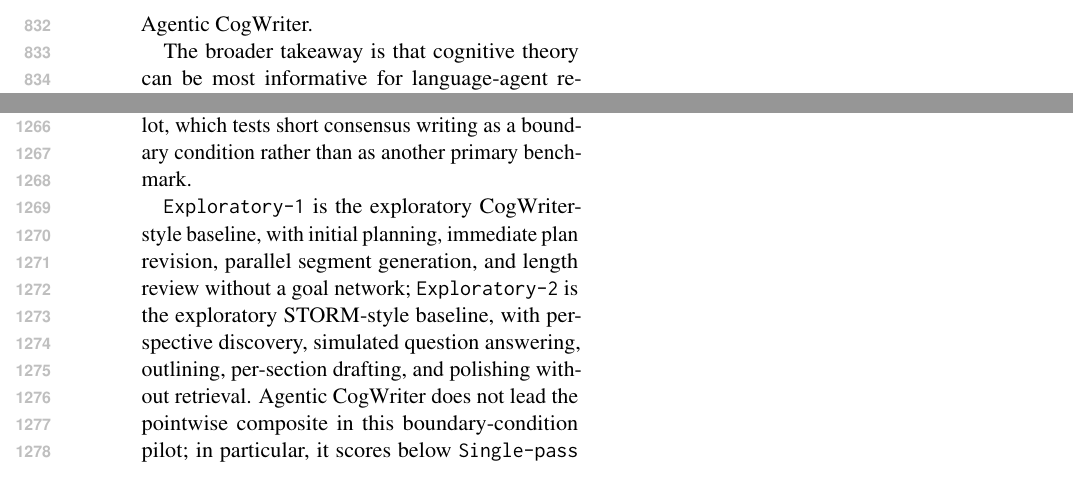
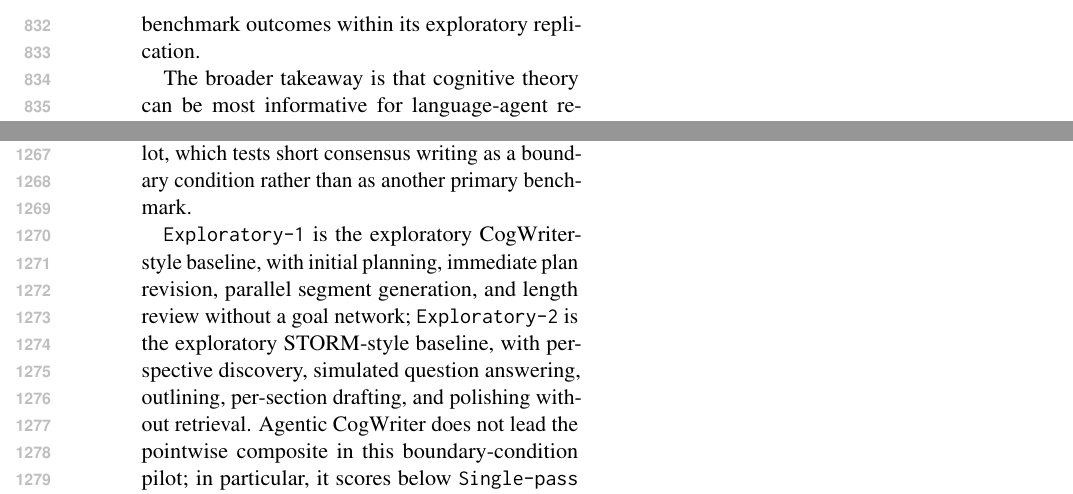
Before and after one commit to shunk031/agentic-cognitive-writing, a LaTeX paper (paper/acl_latex.tex, which reads paper/sec/08_conclusion.tex): two parts of pages 12 and 22 of 22, joined at a grey line, cut at the place of the change. Compiled offline with pdfLaTeX.

Commit message:
paper: clarify exploratory pooling in conclusion

```diff
--- a/paper/sec/08_conclusion.tex
+++ b/paper/sec/08_conclusion.tex
@@ -1,3 +1,3 @@
-We used the cognitive process theory of writing to pose testable hypotheses about language-agent control rather than as a blueprint to import wholesale. On benchmark-level product diagnostics, \condAgenticCogWriter\ is competitive but not uniformly best across every metric; in the matched-prompt primary evaluation, it is preferred to \condSinglePass, \condStaged, and \condTaskPlanning\ on the long-form slices tested here. These comparisons establish a performance difference between the tested organizations, not the causal effect of the process-level action space alone. Within the process-organized design, removing the explicit goal representation or replacing adaptive process ordering with a fixed cycle produces no detectable loss under our confirmatory design. The unrestricted \texttt{Monitor} itself usually follows that cycle, and a descriptive trace--outcome split does not show a larger preference gap when its realized sequence departs from the canonical cycle. The diagnostic \condSingleWriter\ comparison shows a large gap but bundles several execution changes, while a narrower post-hoc \condSingleContext\ check that retains the process loop shows no detectable pooled difference from \condAgenticCogWriter.
+We used the cognitive process theory of writing to pose testable hypotheses about language-agent control rather than as a blueprint to import wholesale. On benchmark-level product diagnostics, \condAgenticCogWriter\ is competitive but not uniformly best across every metric; in the matched-prompt primary evaluation, it is preferred to \condSinglePass, \condStaged, and \condTaskPlanning\ on the long-form slices tested here. These comparisons establish a performance difference between the tested organizations, not the causal effect of the process-level action space alone. Within the process-organized design, removing the explicit goal representation or replacing adaptive process ordering with a fixed cycle produces no detectable loss under our confirmatory design. The unrestricted \texttt{Monitor} itself usually follows that cycle, and a descriptive trace--outcome split does not show a larger preference gap when its realized sequence departs from the canonical cycle. The diagnostic \condSingleWriter\ comparison shows a large gap but bundles several execution changes, while a narrower post-hoc \condSingleContext\ check that retains the process loop shows no detectable difference after pooling benchmark outcomes within its exploratory replication.
 
 The broader takeaway is that cognitive theory can be most informative for language-agent research when its commitments are made executable and tested separately. Here, the confirmatory interventions do not identify explicit goal bookkeeping or adaptive ordering as sources of the observed advantage, and the exploratory evidence does not support separated role contexts as its explanation. The remaining question is narrower: which features shared by the successful process-organized implementations, such as explicit process decomposition and repeated returns through the \texttt{Monitor}, account for the difference? Those features are not isolated by the present experiments. \condAgenticCogWriter\ therefore serves less as a cognitive architecture to adopt wholesale than as a vehicle for turning a theory into falsifiable design hypotheses.
```
